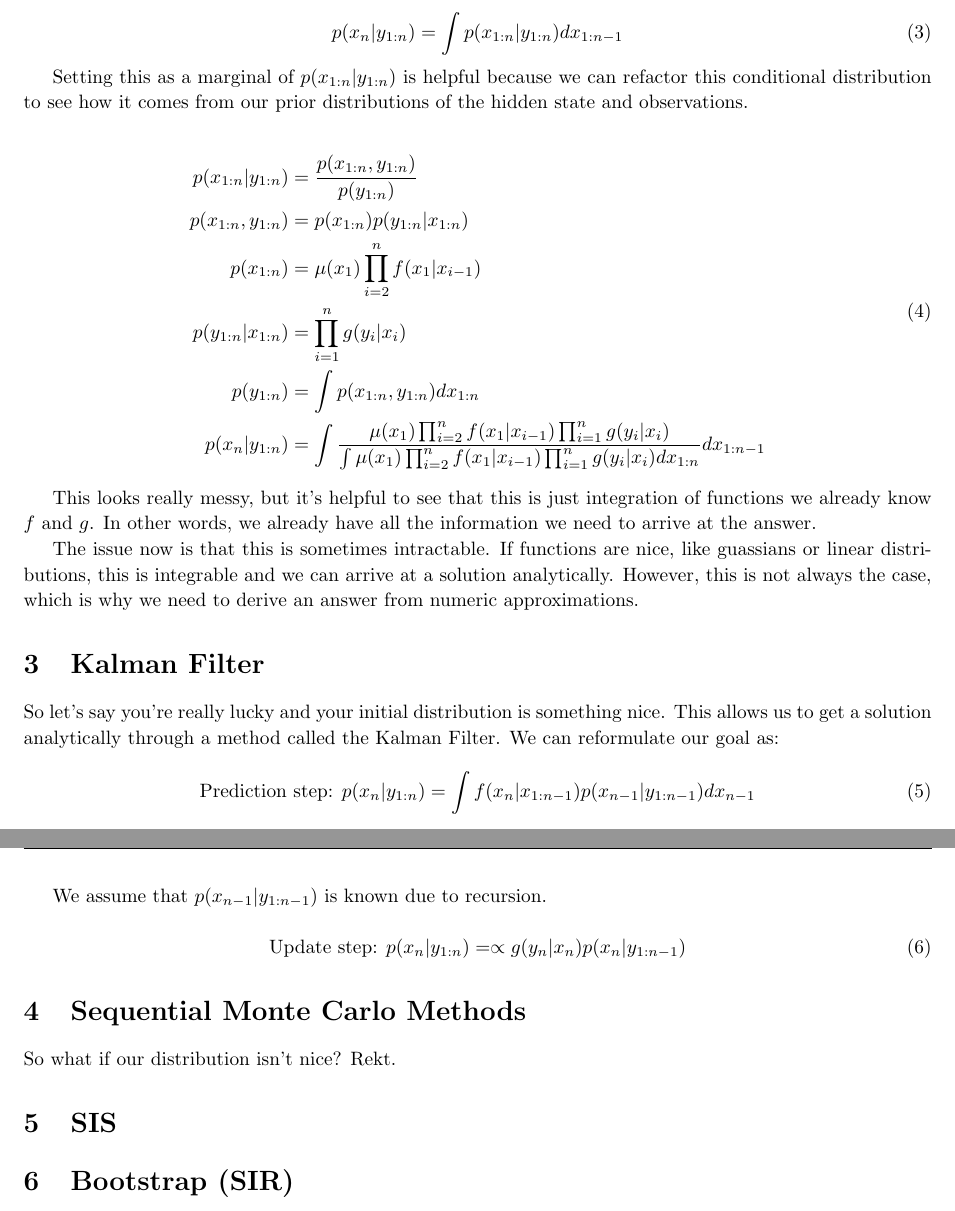
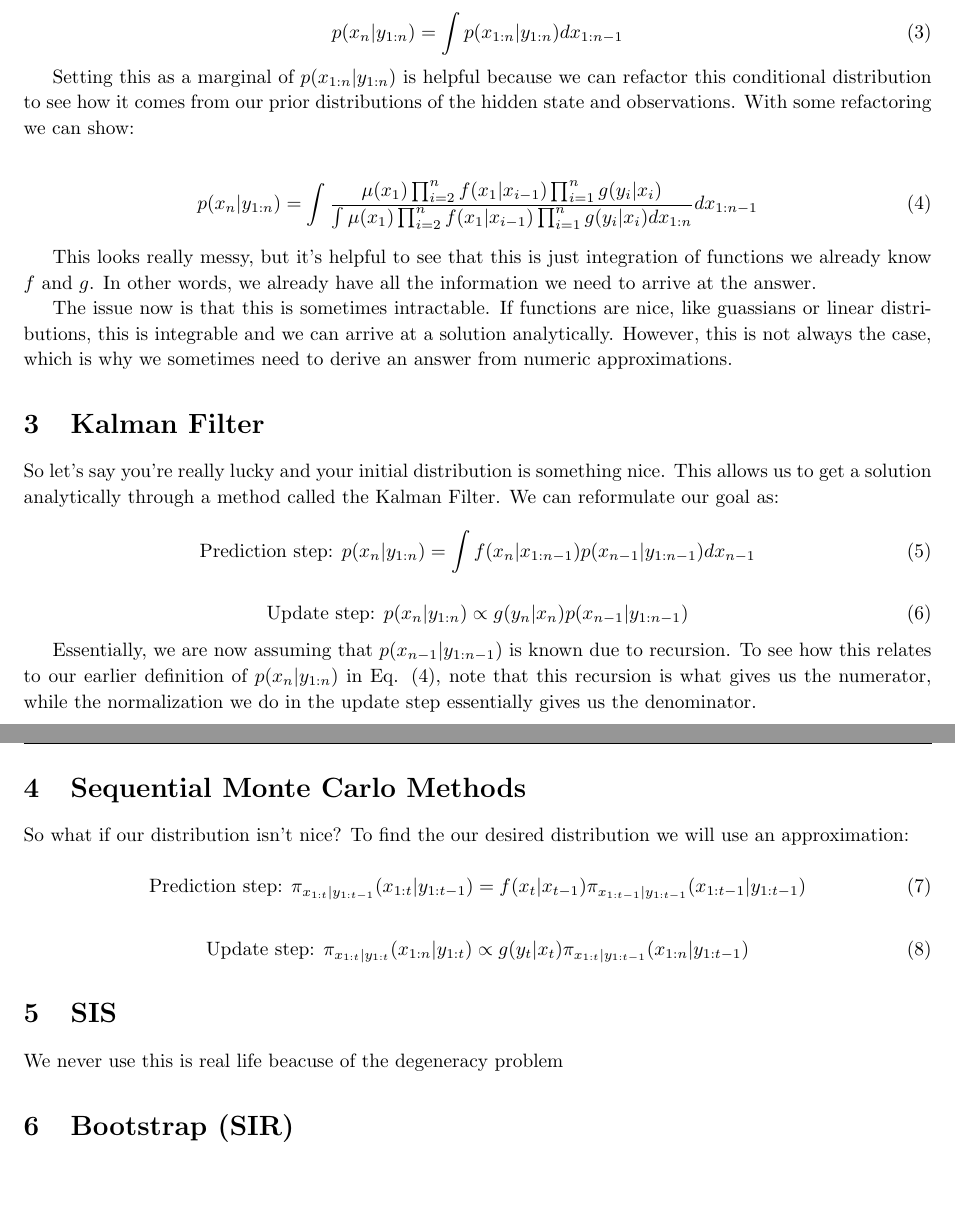
Before and after one commit to apanana/ParticleFilters, a LaTeX document (Handout/Handout.tex): two parts of pages 1 and 2 of 2, joined at a grey line, cut so that both start at the same text, the shorter picture padded with empty space. Compiled offline with pdfLaTeX.

Commit message:
more updates

```diff
--- a/Handout/Handout.tex
+++ b/Handout/Handout.tex
@@ -51,22 +51,22 @@ Basically, the big idea is to use our observations of the system to determine th
 p(x_{n}|y_{1:n}) = \int p(x_{1:n}|y_{1:n}) dx_{1:n-1}
 \end{equation}
 
-Setting this as a marginal of $p(x_{1:n}|y_{1:n})$ is helpful because we can refactor this conditional distribution to see how it comes from our prior distributions of the hidden state and observations.
+Setting this as a marginal of $p(x_{1:n}|y_{1:n})$ is helpful because we can refactor this conditional distribution to see how it comes from our prior distributions of the hidden state and observations. With some refactoring we can show:
 
 \begin{equation}
 \begin{split}
-p(x_{1:n}|y_{1:n}) &= \frac{p(x_{1:n},y_{1:n})}{p(y_{1:n})}\\
-p(x_{1:n},y_{1:n}) &= p(x_{1:n}) p(y_{1:n}|x_{1:n})\\
-p(x_{1:n}) &= \mu(x_1)\prod_{i=2}^{n} f(x_1|x_{i-1})\\
-p(y_{1:n}|x_{1:n}) &= \prod_{i=1}^{n} g(y_i|x_i)\\
-p(y_{1:n}) &= \int p(x_{1:n},y_{1:n}) dx_{1:n}\\
+% p(x_{1:n}|y_{1:n}) &= \frac{p(x_{1:n},y_{1:n})}{p(y_{1:n})}\\
+% p(x_{1:n},y_{1:n}) &= p(x_{1:n}) p(y_{1:n}|x_{1:n})\\
+% p(x_{1:n}) &= \mu(x_1)\prod_{i=2}^{n} f(x_1|x_{i-1})\\
+% p(y_{1:n}|x_{1:n}) &= \prod_{i=1}^{n} g(y_i|x_i)\\
+% p(y_{1:n}) &= \int p(x_{1:n},y_{1:n}) dx_{1:n}\\
 p(x_{n}|y_{1:n}) &= \int \frac{\mu(x_1)\prod_{i=2}^{n} f(x_1|x_{i-1})\prod_{i=1}^{n} g(y_i|x_i)}{\int \mu(x_1)\prod_{i=2}^{n} f(x_1|x_{i-1})\prod_{i=1}^{n} g(y_i|x_i) dx_{1:n}} dx_{1:n-1}
 \end{split}
 \end{equation}
 
 This looks really messy, but it's helpful to see that this is just integration of functions we already know $f$ and $g$. In other words, we already have all the information we need to arrive at the answer.
 
-The issue now is that this is sometimes intractable. If functions are nice, like guassians or linear distributions, this is integrable and we can arrive at a solution analytically. However, this is not always the case, which is why we need to derive an answer from numeric approximations.
+The issue now is that this is sometimes intractable. If functions are nice, like guassians or linear distributions, this is integrable and we can arrive at a solution analytically. However, this is not always the case, which is why we sometimes need to derive an answer from numeric approximations.
 
 % --------------------- Kalman Filter ---------------------
 \section{Kalman Filter}
@@ -78,22 +78,31 @@ So let's say you're really lucky and your initial distribution is something nice
 p(x_{n}|y_{1:n}) = \int f(x_n|x_{1:n-1})p(x_{n-1}|y_{1:n-1}) dx_{n-1}
 \end{equation}
 
-We assume that $p(x_{n-1}|y_{1:n-1})$ is known due to recursion.
-
 \begin{equation}
 \textnormal{Update step:  }
-p(x_{n}|y_{1:n}) = \propto g(y_n|x_n)p(x_n|y_{1:n-1})
+p(x_{n}|y_{1:n}) \propto g(y_n|x_n)p(x_{n-1}|y_{1:n-1})
 \end{equation}
 
+Essentially, we are now assuming that $p(x_{n-1}|y_{1:n-1})$ is known due to recursion. To see how this relates to our earlier definition of $p(x_{n}|y_{1:n})$ in Eq. (4), note that this recursion is what gives us the numerator, while the normalization we do in the update step essentially gives us the denominator.
 
 % --------------------- SMC Methods ---------------------
 \section{Sequential Monte Carlo Methods}
 
-So what if our distribution isn't nice? Rekt.
+So what if our distribution isn't nice? To find the our desired distribution we will use an approximation:
+
+\begin{equation}
+\textnormal{Prediction step:  }
+\pi_{x_{1:t}|y_{1:t-1}}(x_{1:t}|y_{1:t-1})= f(x_t|x_{t-1}) \pi_{x_{1:t-1}|y_{1:t-1}}(x_{1:t-1}|y_{1:t-1})
+\end{equation}
+
+\begin{equation}
+\textnormal{Update step:  }
+\pi_{x_{1:t}|y_{1:t}}(x_{1:n}|y_{1:t})\propto g(y_t|x_t)\pi_{x_{1:t}|y_{1:t-1}}(x_{1:n}|y_{1:t-1})
+\end{equation}
 
 % --------------------- SIS ---------------------
 \section{SIS}
-
+We never use this is real life beacuse of the degeneracy problem
 
 % --------------------- Bootstrap/SIR ---------------------
 \section{Bootstrap (SIR)}
```
Also changed, not shown: Handout/Handout.pdf, 4 other files.
